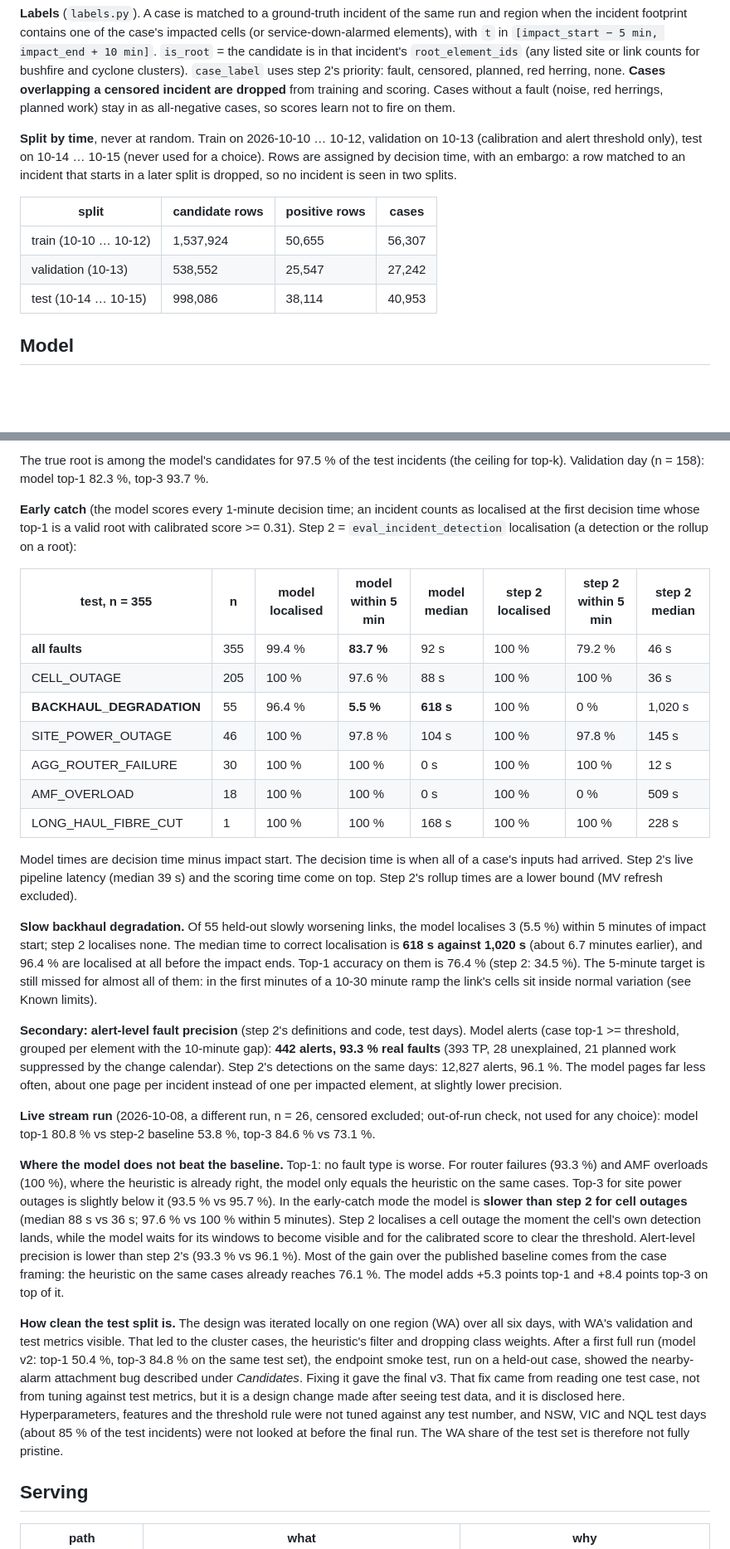
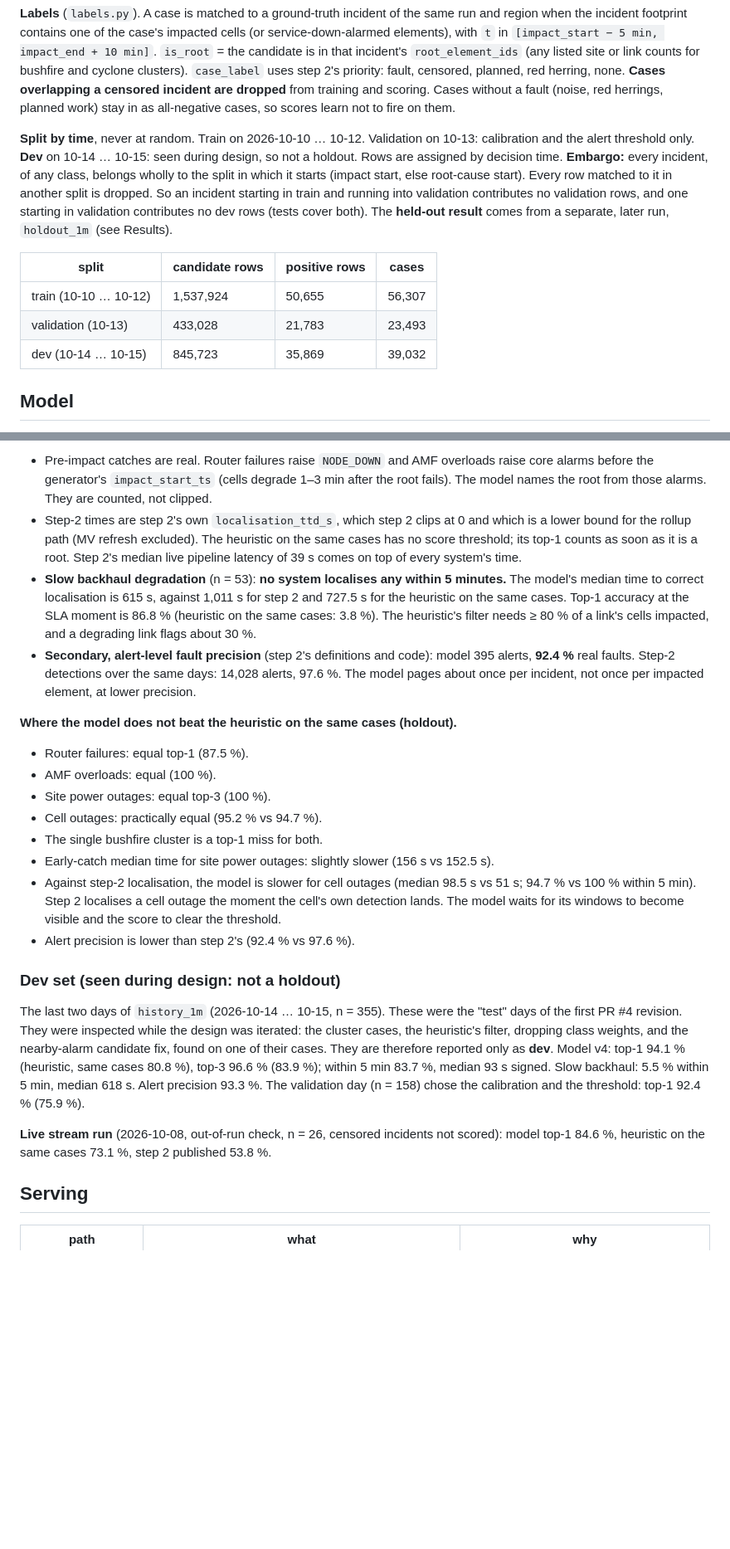
Before and after one commit to louiscsq/febar, a Markdown page: docs/rca_model.md, 2 parts joined by grey strips. Shown at 83% size. Drawn GitHub-style; blank space fills up the shorter version.

```diff
--- a/docs/rca_model.md
+++ b/docs/rca_model.md
@@ -105,16 +105,18 @@ incident footprint contains one of the case's impacted cells (or service-down-al
 dropped** from training and scoring. Cases without a fault (noise, red herrings, planned work) stay in as
 all-negative cases, so scores learn not to fire on them.
 
-**Split by time**, never at random. Train on 2026-10-10 … 10-12, validation on 10-13 (calibration and
-alert threshold only), test on 10-14 … 10-15 (never used for a choice). Rows are assigned by decision time,
-with an embargo: a row matched to an incident that starts in a later split is dropped, so no incident is seen
-in two splits.
+**Split by time**, never at random. Train on 2026-10-10 … 10-12. Validation on 10-13: calibration and the alert
+threshold only. **Dev** on 10-14 … 10-15: seen during design, so not a holdout. Rows are assigned by decision
+time. **Embargo:** every incident, of any class, belongs wholly to the split in which it starts (impact start,
+else root-cause start). Every row matched to it in another split is dropped. So an incident starting in train
+and running into validation contributes no validation rows, and one starting in validation contributes no dev
+rows (tests cover both). The **held-out result** comes from a separate, later run, `holdout_1m` (see Results).
 
 | split | candidate rows | positive rows | cases |
 |---|---|---|---|
 | train (10-10 … 10-12) | 1,537,924 | 50,655 | 56,307 |
-| validation (10-13) | 538,552 | 25,547 | 27,242 |
-| test (10-14 … 10-15) | 998,086 | 38,114 | 40,953 |
+| validation (10-13) | 433,028 | 21,783 | 23,493 |
+| dev (10-14 … 10-15) | 845,723 | 35,869 | 39,032 |
 
 ## Model
 
@@ -175,43 +219,41 @@ Two step-2 references, both on the same incidents:
 
-The true root is among the model's candidates for 97.5 % of the test incidents (the ceiling for top-k).
-Validation day (n = 158): model top-1 82.3 %, top-3 93.7 %.
+- Pre-impact catches are real. Router failures raise `NODE_DOWN` and AMF overloads raise core alarms before
+  the generator's `impact_start_ts` (cells degrade 1–3 min after the root fails). The model names the root from
+  those alarms. They are counted, not clipped.
+- Step-2 times are step 2's own `localisation_ttd_s`, which step 2 clips at 0 and which is a lower bound for the
+  rollup path (MV refresh excluded). The heuristic on the same cases has no score threshold; its top-1 counts as
+  soon as it is a root. Step 2's median live pipeline latency of 39 s comes on top of every system's time.
+- **Slow backhaul degradation** (n = 53): **no system localises any within 5 minutes.** The model's median time
+  to correct localisation is 615 s, against 1,011 s for step 2 and 727.5 s for the heuristic on the same cases.
+  Top-1 accuracy at the SLA moment is 86.8 % (heuristic on the same cases: 3.8 %). The heuristic's filter needs
+  ≥ 80 % of a link's cells impacted, and a degrading link flags about 30 %.
+- **Secondary, alert-level fault precision** (step 2's definitions and code): model 395 alerts, **92.4 %** real
+  faults. Step-2 detections over the same days: 14,028 alerts, 97.6 %. The model pages about once per incident,
+  not once per impacted element, at lower precision.
 
-**Early catch** (the model scores every 1-minute decision time; an incident counts as localised at the first
-decision time whose top-1 is a valid root with calibrated score >= 0.31). Step 2 = `eval_incident_detection`
-localisation (a detection or the rollup on a root):
+**Where the model does not beat the heuristic on the same cases (holdout).**
+- Router failures: equal top-1 (87.5 %).
+- AMF overloads: equal (100 %).
+- Site power outages: equal top-3 (100 %).
+- Cell outages: practically equal (95.2 % vs 94.7 %).
+- The single bushfire cluster is a top-1 miss for both.
+- Early-catch median time for site power outages: slightly slower (156 s vs 152.5 s).
+- Against step-2 localisation, the model is slower for cell outages (median 98.5 s vs 51 s; 94.7 % vs 100 %
+  within 5 min). Step 2 localises a cell outage the moment the cell's own detection lands. The model waits for
+  its windows to become visible and the score to clear the threshold.
+- Alert precision is lower than step 2's (92.4 % vs 97.6 %).
 
-| test, n = 355 | n | model localised | model within 5 min | model median | step 2 localised | step 2 within 5 min | step 2 median |
-|---|---|---|---|---|---|---|---|
-| **all faults** | 355 | 99.4 % | **83.7 %** | 92 s | 100 % | 79.2 % | 46 s |
-| CELL_OUTAGE | 205 | 100 % | 97.6 % | 88 s | 100 % | 100 % | 36 s |
-| **BACKHAUL_DEGRADATION** | 55 | 96.4 % | **5.5 %** | **618 s** | 100 % | 0 % | 1,020 s |
-| SITE_POWER_OUTAGE | 46 | 100 % | 97.8 % | 104 s | 100 % | 97.8 % | 145 s |
-| AGG_ROUTER_FAILURE | 30 | 100 % | 100 % | 0 s | 100 % | 100 % | 12 s |
-| AMF_OVERLOAD | 18 | 100 % | 100 % | 0 s | 100 % | 0 % | 509 s |
-| LONG_HAUL_FIBRE_CUT | 1 | 100 % | 100 % | 168 s | 100 % | 100 % | 228 s |
+### Dev set (seen during design: not a holdout)
 
-Model times are decision time minus impact start. The decision time is when all of a case's inputs had
-arrived. Step 2's live pipeline latency (median 39 s) and the scoring time come on top. Step 2's rollup times
-are a lower bound (MV refresh excluded).
+The last two days of `history_1m` (2026-10-14 … 10-15, n = 355). These were the "test" days of the first PR #4
+revision. They were inspected while the design was iterated: the cluster cases, the heuristic's filter,
+dropping class weights, and the nearby-alarm candidate fix, found on one of their cases. They are therefore
+reported only as **dev**. Model v4: top-1 94.1 % (heuristic, same cases 80.8 %), top-3 96.6 % (83.9 %); within
+5 min 83.7 %, median 93 s signed. Slow backhaul: 5.5 % within 5 min, median 618 s. Alert precision 93.3 %.
+The validation day (n = 158) chose the calibration and the threshold: top-1 92.4 % (75.9 %).
 
-**Slow backhaul degradation.** Of 55 held-out slowly worsening links, the model localises 3 (5.5 %) within 5 minutes of impact start; step 2 localises none. The median time to correct localisation is **618 s against 1,020 s** (about 6.7 minutes earlier), and 96.4 % are localised at all before the impact ends. Top-1 accuracy on them is 76.4 % (step 2: 34.5 %). The 5-minute target is still missed for almost all of them: in the first minutes of a 10-30 minute ramp the link's cells sit inside normal variation (see Known limits).
-
-**Secondary: alert-level fault precision** (step 2's definitions and code, test days). Model alerts (case top-1 >= threshold, grouped per element with the 10-minute gap): **442 alerts, 93.3 % real faults** (393 TP, 28 unexplained, 21 planned work suppressed by the change calendar). Step 2's detections on the same days: 12,827 alerts, 96.1 %. The model pages far less often, about one page per incident instead of one per impacted element, at slightly lower precision.
-
-**Live stream run** (2026-10-08, a different run, n = 26, censored excluded; out-of-run check, not
-used for any choice): model top-1 80.8 % vs step-2 baseline 53.8 %, top-3 84.6 % vs
-73.1 %.
-
-**Where the model does not beat the baseline.** Top-1: no fault type is worse. For router failures (93.3 %) and AMF overloads (100 %), where the heuristic is already right, the model only equals the heuristic on the same cases. Top-3 for site power outages is slightly below it (93.5 % vs 95.7 %). In the early-catch mode the model is **slower than step 2 for cell outages** (median 88 s vs 36 s; 97.6 % vs 100 % within 5 minutes). Step 2 localises a cell outage the moment the cell's own detection lands, while the model waits for its windows to become visible and for the calibrated score to clear the threshold. Alert-level precision is lower than step 2's (93.3 % vs 96.1 %). Most of the gain over the published baseline comes from the case framing: the heuristic on the same cases already reaches 76.1 %. The model adds +5.3 points top-1 and +8.4 points top-3 on top of it.
-
-**How clean the test split is.** The design was iterated locally on one region (WA) over all six days, with
-WA's validation and test metrics visible. That led to the cluster cases, the heuristic's filter and
-dropping class weights. After a first full run (model v2: top-1 50.4 %, top-3 84.8 % on the same test set),
-the endpoint smoke test, run on a held-out case, showed the nearby-alarm attachment bug described under
-*Candidates*. Fixing it gave the final v3. That fix came from reading one test case, not from tuning against
-test metrics, but it is a design change made after seeing test data, and it is disclosed here. Hyperparameters, features and the threshold rule were not tuned against any test
-number, and NSW, VIC and NQL test days (about 85 % of the test incidents) were not looked at before the final
-run. The WA share of the test set is therefore not fully pristine.
+**Live stream run** (2026-10-08, out-of-run check, n = 26, censored incidents not scored): model top-1 84.6 %,
+heuristic on the same cases 73.1 %, step 2 published 53.8 %.
 
 ## Serving
 
```
Also changed, not shown: other parts of docs/rca_model.md (+76 -25 lines), README.md (+11 -3 lines).
